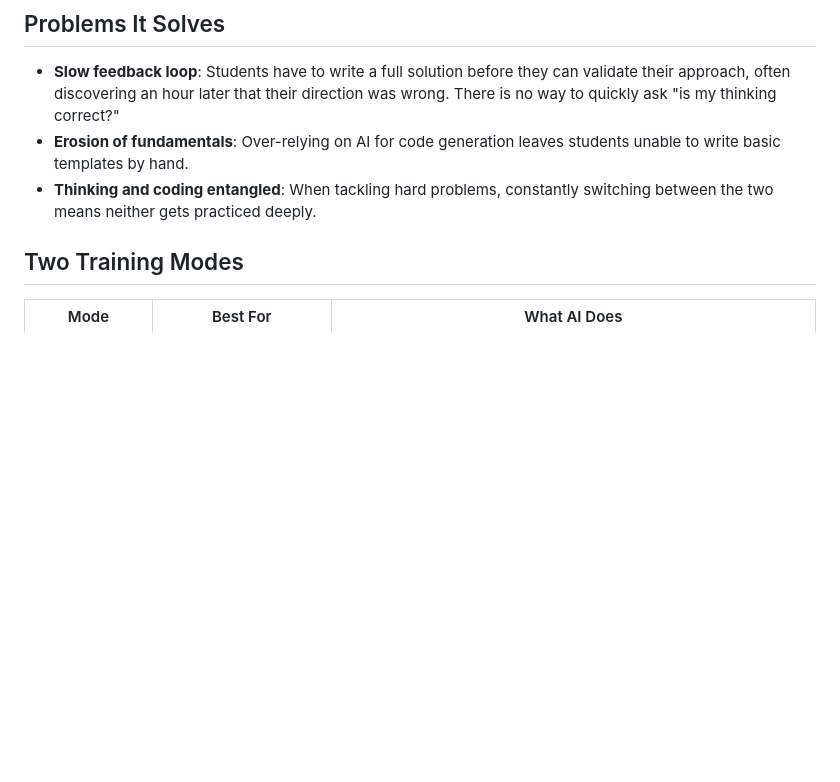
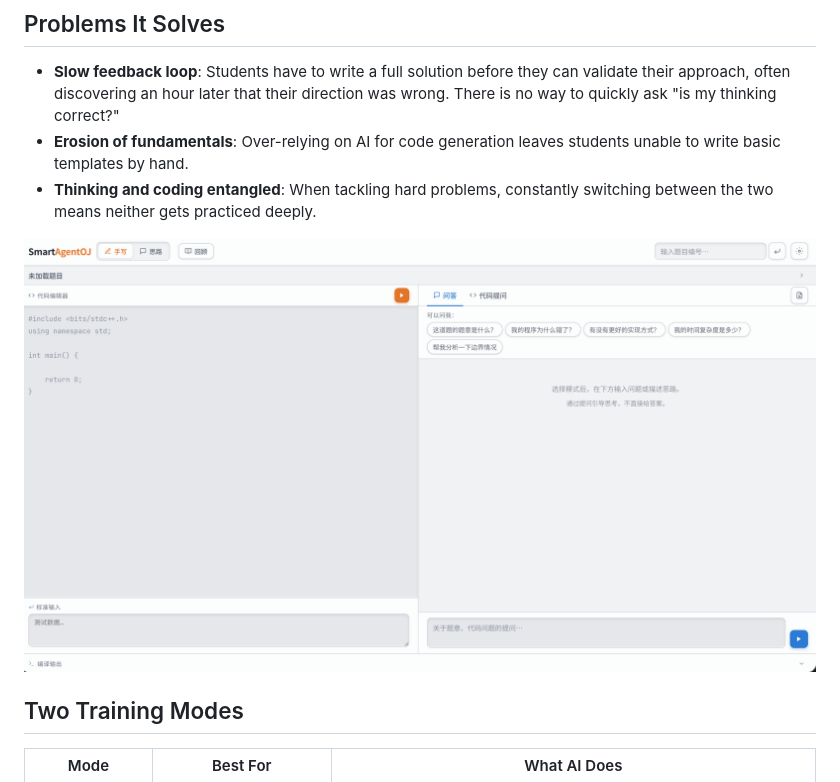
Before and after one commit to wuzengqing001225/SmartAgentOJ, a Markdown page: readme.md, the part around the change. Drawn GitHub-style; blank space fills up the shorter version.

```diff
--- a/readme.md
+++ b/readme.md
@@ -16,6 +16,8 @@ node app.js
 - **Slow feedback loop**: Students have to write a full solution before they can validate their approach, often discovering an hour later that their direction was wrong. There is no way to quickly ask "is my thinking correct?"
 - **Erosion of fundamentals**: Over-relying on AI for code generation leaves students unable to write basic templates by hand.
 - **Thinking and coding entangled**: When tackling hard problems, constantly switching between the two means neither gets practiced deeply.
+
+![Screenshot](https://github.com/wuzengqing001225/SmartAgentOJ/blob/main/image/image.png?raw=true)
 
 ## Two Training Modes
 
```
